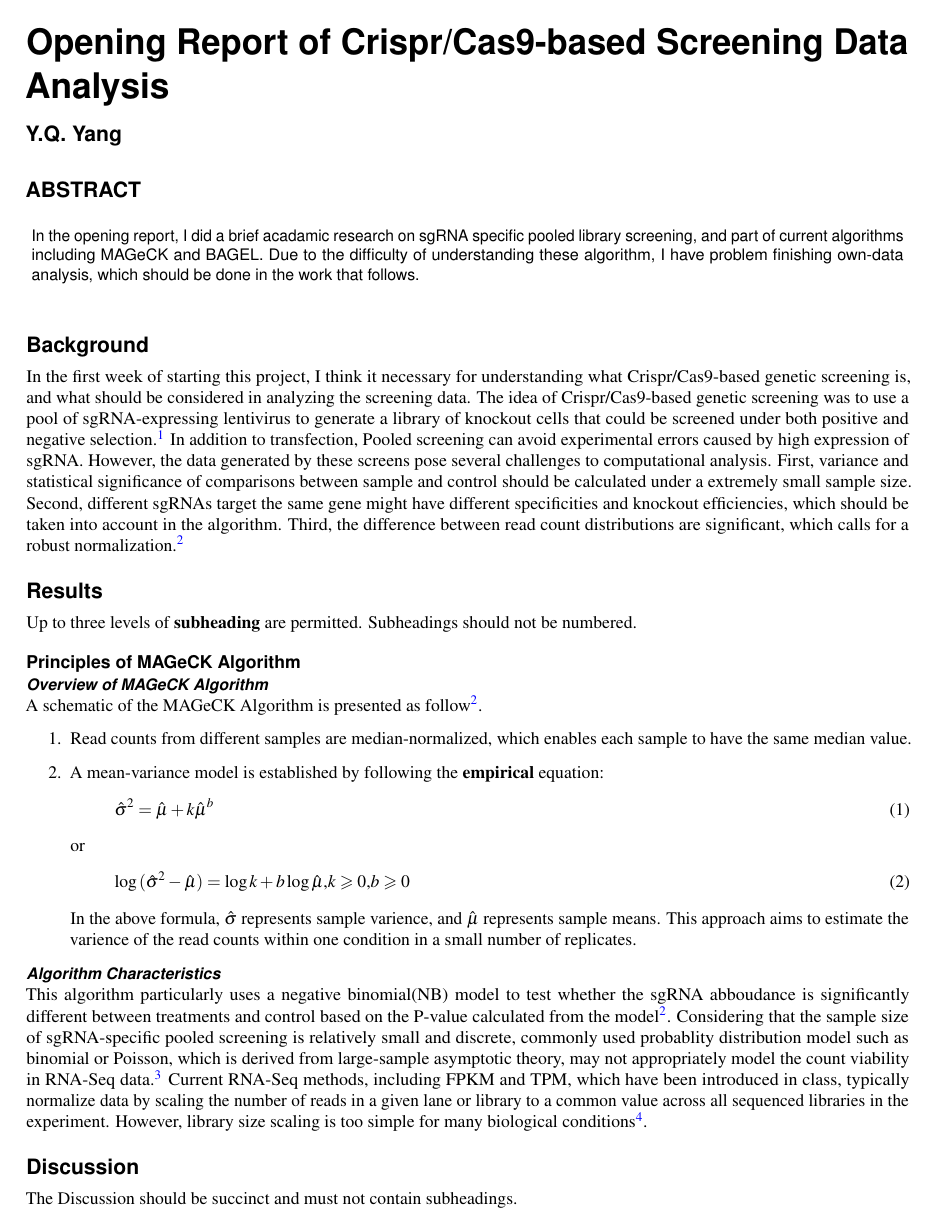
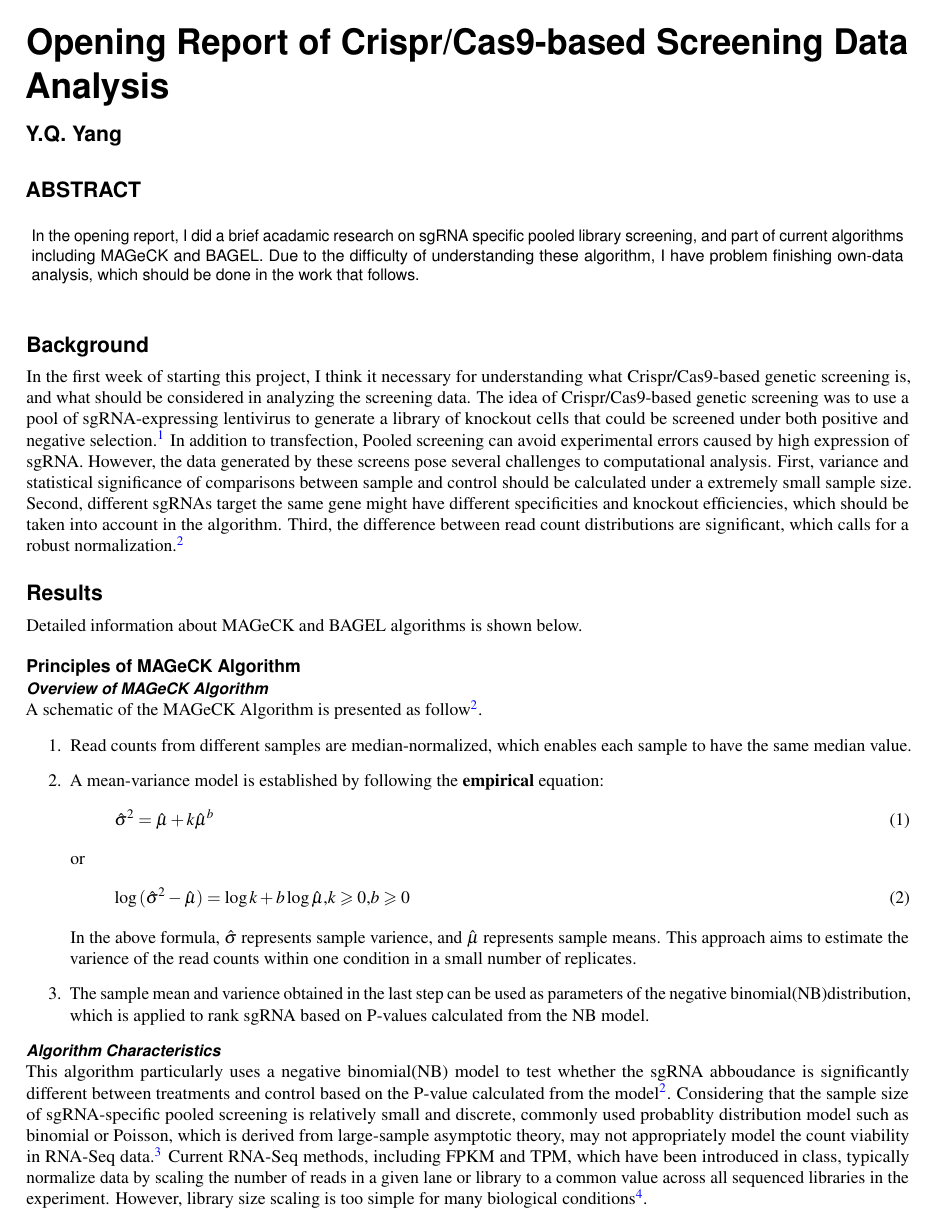
Before and after one commit to yangyqYYQ/Template-for-submissions-to-Scientific-Reports, a LaTeX paper (main.tex): page 1 of 3. Compiled offline with pdfLaTeX.

Commit message:
item added

```diff
--- a/main.tex
+++ b/main.tex
@@ -31,7 +31,7 @@ However, the data generated by these screens pose several challenges to computat
 
 \section*{Results}
 
-Up to three levels of \textbf{subheading} are permitted. Subheadings should not be numbered.
+Detailed information about MAGeCK and BAGEL algorithms is shown below.
 
 \subsection*{Principles of MAGeCK Algorithm}
 
@@ -49,6 +49,7 @@ A schematic of the MAGeCK Algorithm is presented as follow\cite{li2014mageck}.
             \log{(\hat{\sigma}^2-\hat{\mu})}=\log{k}+b\log{\hat{\mu}}\textrm{,} k\geqslant{0} \textrm{,}b\geqslant{0}
          \end{equation}
         In the above formula, $\hat{\sigma}$ represents sample varience, and $\hat{\mu}$ represents sample means.  This approach aims to estimate the varience of the read counts within one condition in a small number of replicates.
+    \item The sample mean and varience obtained in the last step can be used as parameters of the negative binomial(NB)distribution, which is applied to rank sgRNA based on P-values calculated from the NB model.
     \end{enumerate}
 
 \subsubsection*{Algorithm Characteristics}
```
Also changed, not shown: main.pdf, 6 other files.
